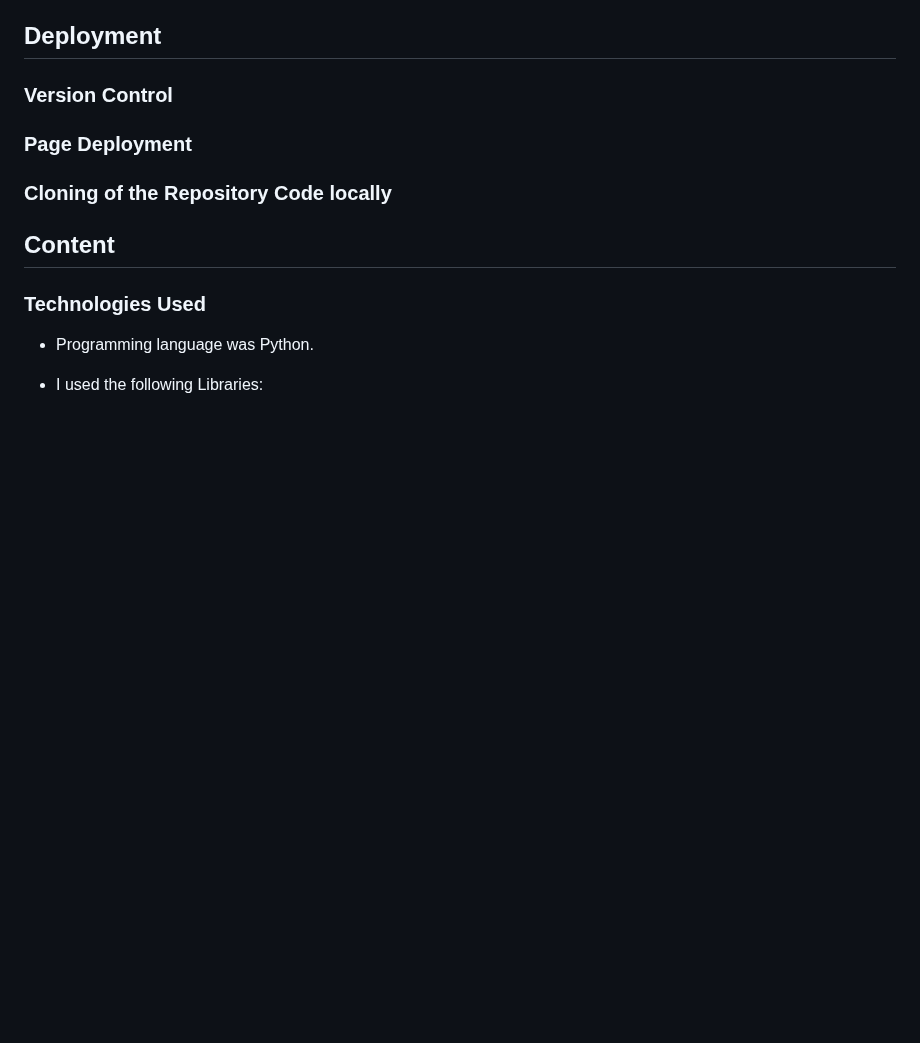
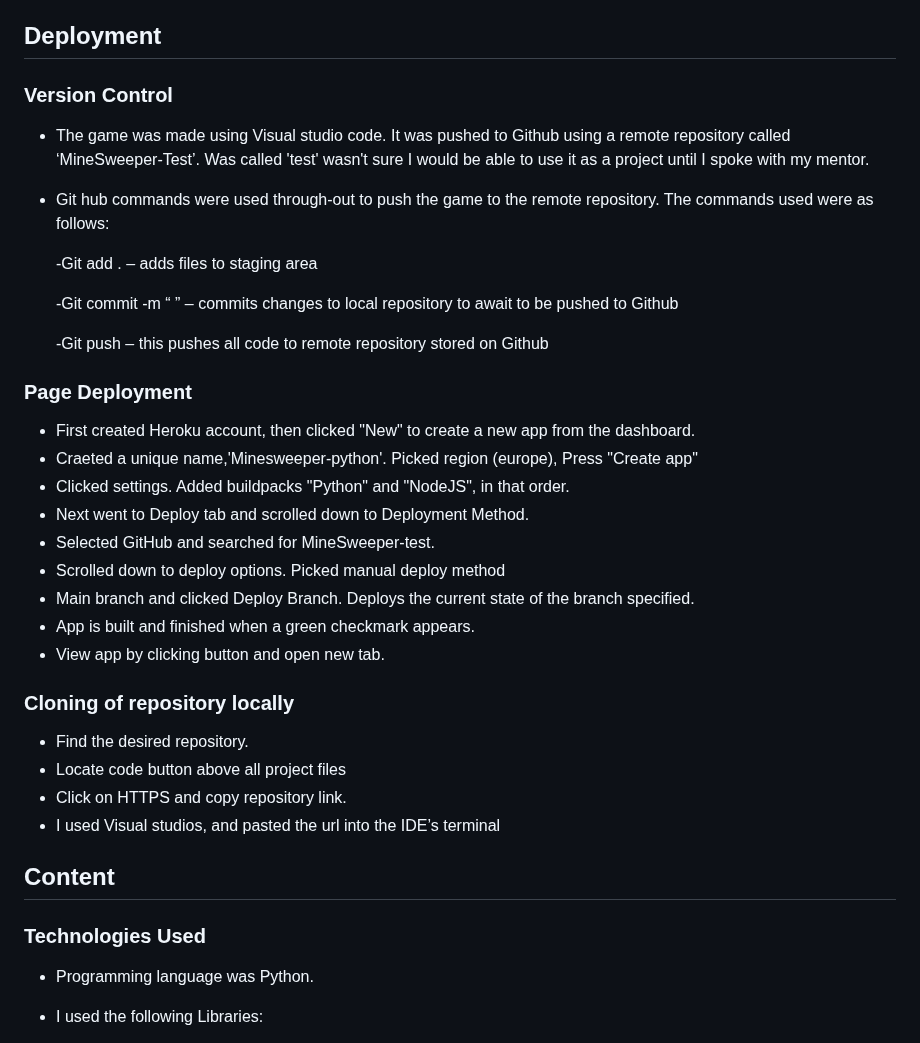
Before and after one commit to Lochy2000/MineSweeper-test, a Markdown page: README.md, the part around the change. Rendered like a GitHub page; blank space fills up the shorter version.

Commit message:
Deployment

```diff
--- a/README.md
+++ b/README.md
@@ -114,13 +114,34 @@ Difficulty levels. This can be done by adding three game modes which have more o
 ## Deployment
 
 ### Version Control
+- The game was made using Visual studio code. It was pushed to Github using a remote repository called ‘MineSweeper-Test’. Was called 'test' wasn't sure I would be able to use it as a project until I spoke with my mentor.
+- Git hub commands were used through-out to push the game to the remote repository. The commands used were as follows:
 
+  -Git add . – adds files to staging area
+
+  -Git commit -m “ ” – commits changes to local repository to await to be pushed to Github
+
+  -Git push – this pushes all code to remote repository stored on Github
 
 ### Page Deployment
 
+- First created Heroku account, then clicked "New" to create a new app from the dashboard.
+- Craeted a unique name,'Minesweeper-python'. Picked region (europe), Press "Create app"
+- Clicked settings. Added buildpacks "Python" and "NodeJS", in that order.
+- Next went to Deploy tab and scrolled down to Deployment Method.
+- Selected GitHub and searched for MineSweeper-test.
+- Scrolled down to deploy options. Picked manual deploy method
+- Main branch and clicked Deploy Branch. Deploys the current state of the branch specified.
+- App is built and finished when a green checkmark appears.
+- View app by clicking button and open new tab.
 
-### Cloning of the Repository Code locally
-
+### Cloning of repository locally
+  <ul>
+<li>Find the desired repository.</li>
+<li>Locate code button above all project files</li>
+<li>Click on HTTPS and copy repository link.</li>
+<li>I used Visual studios, and pasted the url into the IDE’s terminal</li>
+</ul>
 
 
 ## Content
```
